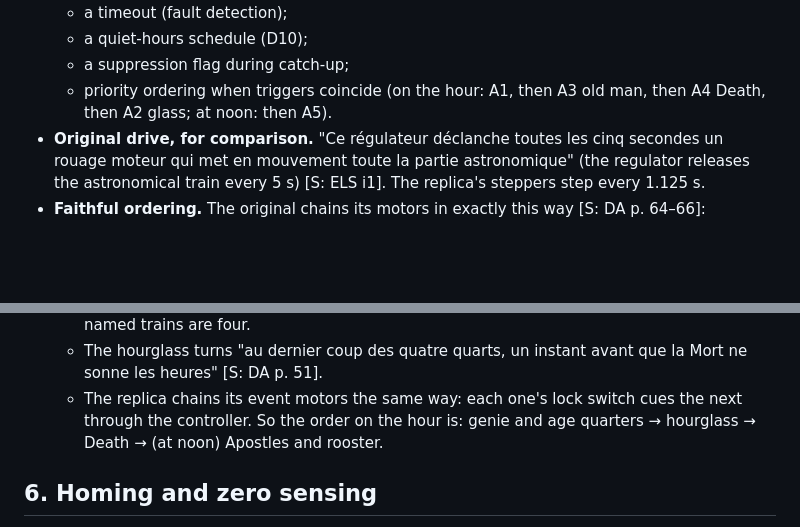
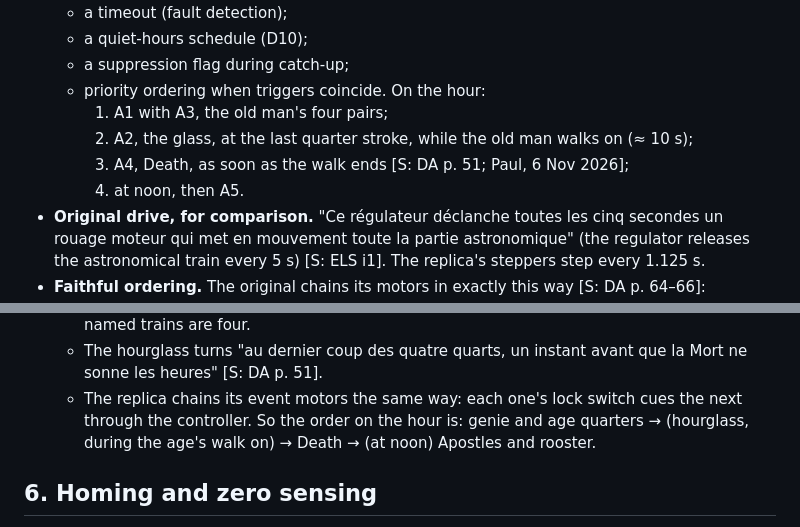
Before and after one commit to paulforrester/horloge-astronomique, a Markdown page: docs/architecture.md, 2 parts joined by grey strips. Rendered like a GitHub page; blank space fills up the shorter version.

```diff
--- a/docs/architecture.md
+++ b/docs/architecture.md
@@ -147,8 +147,11 @@ train's warning, release and locking.
   - a timeout (fault detection);
   - a quiet-hours schedule (D10);
   - a suppression flag during catch-up;
-  - priority ordering when triggers coincide (on the hour: A1, then A3 old man, then A4 Death,
-    then A2 glass; at noon: then A5).
+  - priority ordering when triggers coincide. On the hour:
+    1. A1 with A3, the old man's four pairs;
+    2. A2, the glass, at the last quarter stroke, while the old man walks on (≈ 10 s);
+    3. A4, Death, as soon as the walk ends [S: DA p. 51; Paul, 6 Nov 2026];
+    4. at noon, then A5.
 - **Original drive, for comparison.** "Ce régulateur déclanche toutes les cinq secondes un rouage moteur qui met en mouvement toute la partie astronomique" (the regulator releases the astronomical train every 5 s) [S: ELS i1]. The replica's steppers step every 1.125 s.
 - **Faithful ordering.** The original chains its motors in exactly this way [S: DA p. 64–66]:
   - "quand l'heure doit sonner, le moteur central détend le second moteur (ou rouage des quatre
@@ -163,8 +166,8 @@ train's warning, release and locking.
   - The hourglass turns "au dernier coup des quatre quarts, un instant avant que la Mort ne sonne
     les heures" [S: DA p. 51].
   - The replica chains its event motors the same way: each one's lock switch cues the next
-    through the controller. So the order on the hour is: genie and age quarters → hourglass →
-    Death → (at noon) Apostles and rooster.
+    through the controller. So the order on the hour is: genie and age quarters → (hourglass,
+    during the age's walk on) → Death → (at noon) Apostles and rooster.
 
 ## 6. Homing and zero sensing
 
```
Also changed, not shown: docs/e2-design.md (+13 -5 lines), docs/reference-notes.md (+6 -0 lines), docs/img/e2/e2_concept.png.
